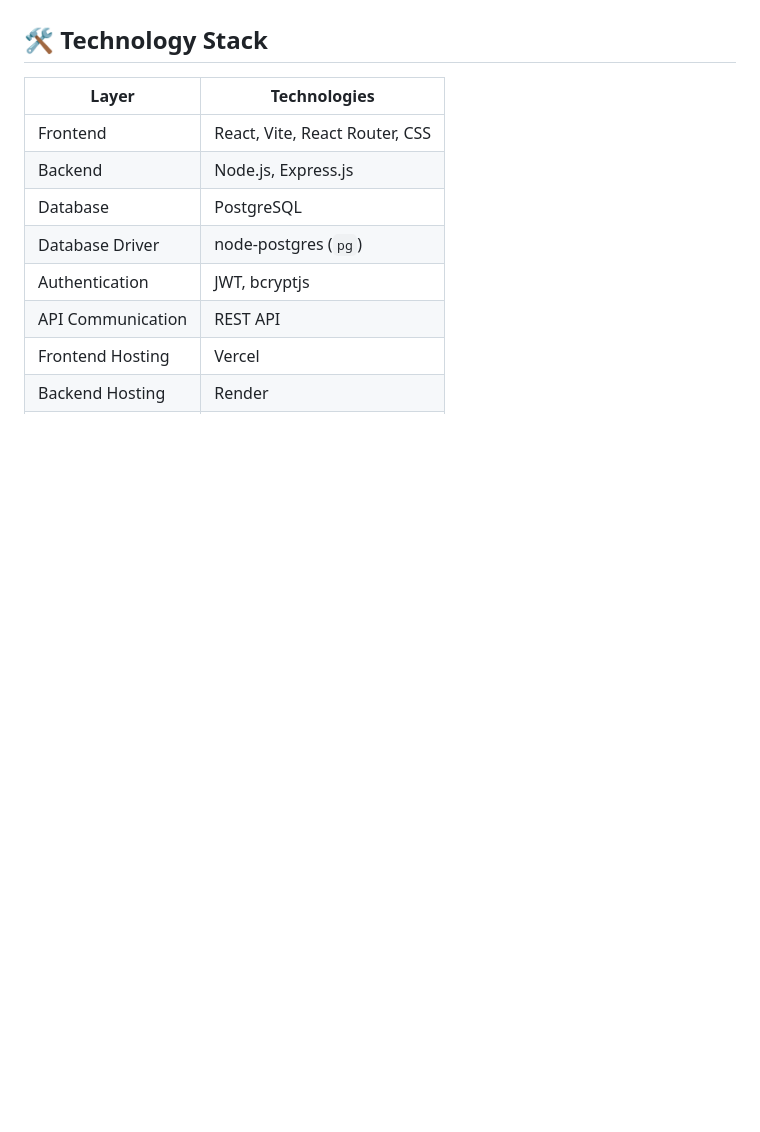
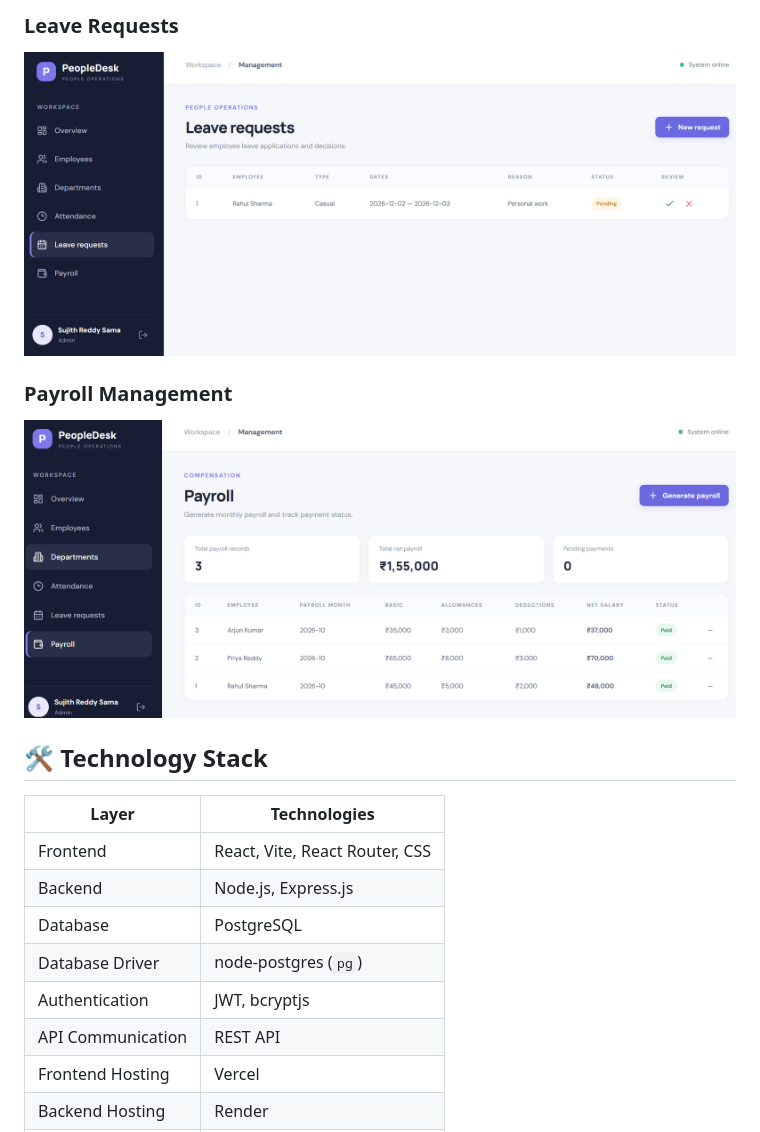
Before and after one commit to Sujith-1608/PeopleDesk, a Markdown page: README.md, the part around one of its changes. Rendered like a GitHub page; pictures changed too: screenshots/leave-requests.png (added), screenshots/payroll.png (added); blank space fills up the shorter version.

Commit message:
Add application screenshots to README

```diff
--- a/README.md
+++ b/README.md
@@ -80,3 +95,8 @@ The application is deployed using Vercel, Render, and Neon PostgreSQL.
+### Leave Requests
+![Leave Requests](screenshots/leave-requests.png)
+
+### Payroll Management
+![Payroll Management](screenshots/payroll.png)
 
 ## 🛠️ Technology Stack
 
```
Also changed, not shown: other parts of README.md (+15 -0 lines), screenshots/departments.png (added), screenshots/employees.png (added), screenshots/login-page.png (added), screenshots/overview.png (added).
